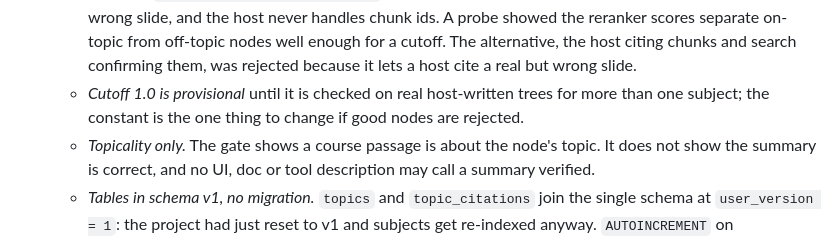
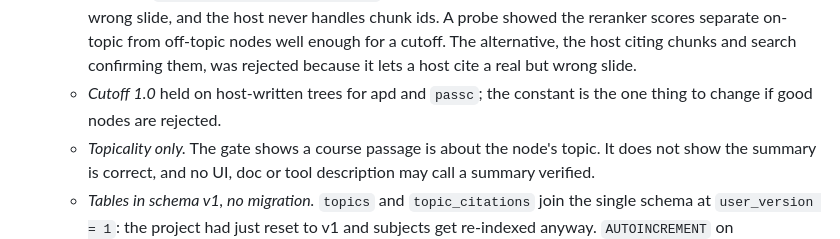
Before and after one commit to paulhondola/groundly, a Markdown page: docs/groundly-spec.md, the part around the change. Drawn GitHub-style.

```diff
--- a/docs/groundly-spec.md
+++ b/docs/groundly-spec.md
@@ -148,7 +148,7 @@ Live decisions only, one line each where possible. Gaps in the numbering are ret
     - *Read-only for this release.* Progress only means something once quizzes (sub-project 3) record answers, so the tree ships as a map alone: no progress tables, every node reads "Not started", no quiz button or deep links.
     - *A skill, not a server prompt.* Building the tree is the host model's work, as the second half of graphify is; Groundly cannot and will not call an LLM (decision 37). `SKILL.md` carries the instructions, which keeps the server's `instructions` a norm for the whole surface (decision 31). Claude Code only for now; Codex comes later, and Claude Desktop's skill support is unverified.
     - *Groundly chooses the sources.* The host supplies title and summary and gets no say over citations: Groundly retrieves on `title + "\n" + summary` with the reranker always on and keeps up to 5 hits at or above `TOPIC_RELEVANCE_CUTOFF = 1.0`. A source therefore cannot be invented or be a real-but-wrong slide, and the host never handles chunk ids. A probe showed the reranker scores separate on-topic from off-topic nodes well enough for a cutoff. The alternative, the host citing chunks and search confirming them, was rejected because it lets a host cite a real but wrong slide.
-    - *Cutoff 1.0 is provisional* until it is checked on real host-written trees for more than one subject; the constant is the one thing to change if good nodes are rejected.
+    - *Cutoff 1.0* held on host-written trees for apd and `passc`; the constant is the one thing to change if good nodes are rejected.
     - *Topicality only.* The gate shows a course passage is about the node's topic. It does not show the summary is correct, and no UI, doc or tool description may call a summary verified.
     - *Tables in schema v1, no migration.* `topics` and `topic_citations` join the single schema at `user_version = 1`: the project had just reset to v1 and subjects get re-indexed anyway. `AUTOINCREMENT` on `chunks.id` and `topics.id` means a deleted chunk's id is never reused, so a citation cannot silently point at a different chunk, and topic ids survive re-runs. Subjects indexed before the tables exist work for search and are re-indexed once; a bundle without the tables is refused on import, as is one whose tree is damaged.
     - *Consequences.* MCP tools now write `store.db` through the gate, so `ingestion` is no longer the only writer. `serve` adds a local page to the threat model ([`infrastructure/security.md`](infrastructure/security.md)). Starlette and uvicorn become direct dependencies; FastMCP already installed both, so the install does not grow, and they are not a second tool-surface framework. `serve` supersedes decision 40's reservation of the verb; the outline tool is the material listing decision 40 deferred, while the MCP `material` filter on `search` stays out.
```
Also changed, not shown: docs/use-cases/student-modes.md (+4 -2 lines).
